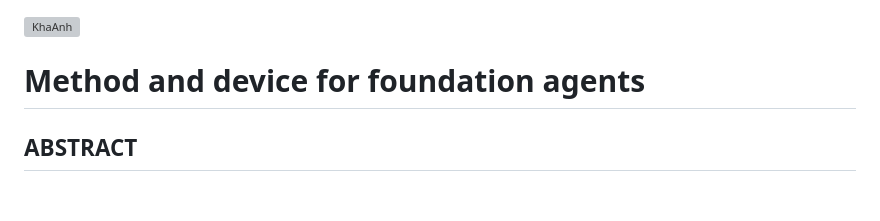
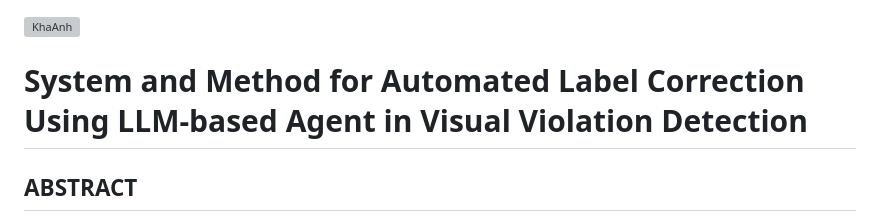
Before and after one commit to chwenjun225/Selarepa, a Markdown page: README.md, the part around the change. Rendered like a GitHub page; blank space fills up the shorter version; grey boxes are pictures that could not be loaded.

Commit message:
Cập nhật tên đề tài

```diff
--- a/README.md
+++ b/README.md
@@ -1,6 +1,6 @@
 ![KhaAnh](./assets/logo-transparent.png)
 
-# Method and device for foundation agents
+# System and Method for Automated Label Correction Using LLM-based Agent in Visual Violation Detection
 
 ## ABSTRACT
 The present invention is a device and method for human brain-inspired cognitive processing. A hardware cognitive processing unit emulates key brain subsystems including a neuromorphic memory module, a predictive inference engine, an emotion-inspired valuation module, and a goal-management subsystem interconnected via an attention-gated data bus. The unit supports hardware-efficient associative learning and parameter-efficient adaptation to enable context-aware reasoning and long-horizon planning.
```
